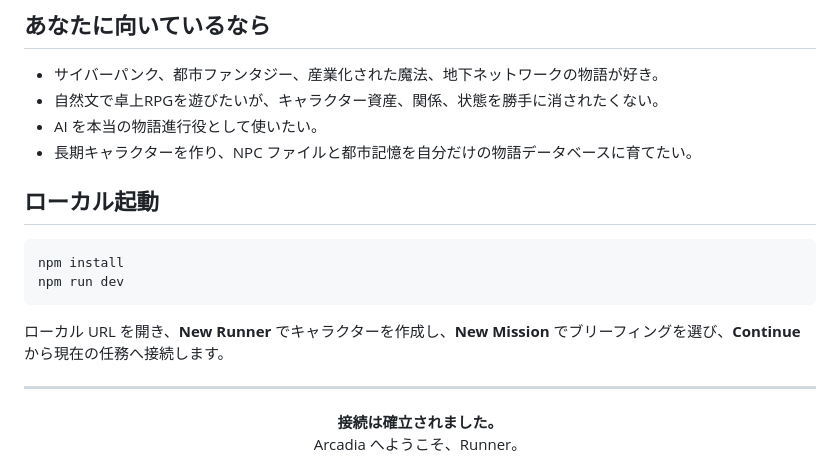
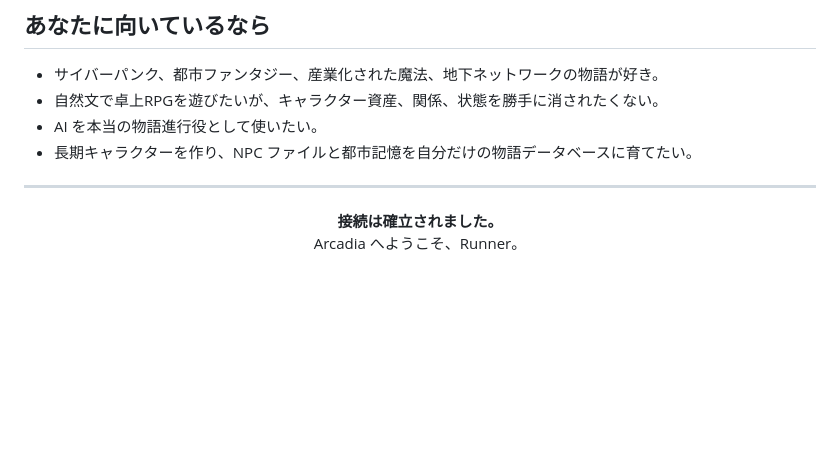
Before and after one commit to Archim-Nov/AetherPunk, a Markdown page: README_JP.md, the part around the change. Rendered like a GitHub page; blank space fills up the shorter version.

Commit message:
Update README
Update README

````diff
--- a/README_JP.md
+++ b/README_JP.md
@@ -138,15 +138,6 @@
 - AI を本当の物語進行役として使いたい。
 - 長期キャラクターを作り、NPC ファイルと都市記憶を自分だけの物語データベースに育てたい。
 
-## ローカル起動
-
-```powershell
-npm install
-npm run dev
-```
-
-ローカル URL を開き、**New Runner** でキャラクターを作成し、**New Mission** でブリーフィングを選び、**Continue** から現在の任務へ接続します。
-
 ---
 
 <p align="center">
````
